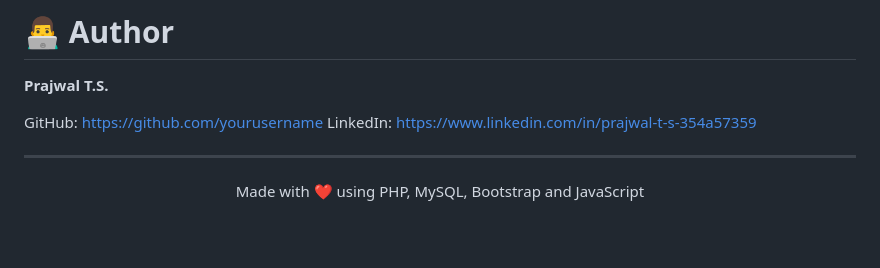
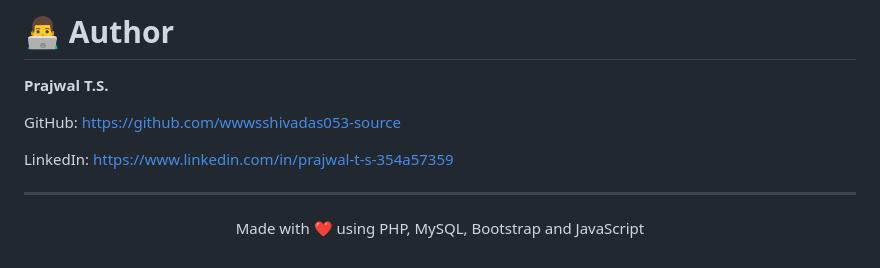
Before and after one commit to wwwsshivadas053-source/student_accommodation_system, a Markdown page: README.md, the part around the change. Rendered like a GitHub page; blank space fills up the shorter version.

```diff
--- a/README.md
+++ b/README.md
@@ -450,7 +450,8 @@ Feel free to modify and enhance it for academic or personal use.
 
 **Prajwal T.S.**
 
-GitHub: https://github.com/yourusername
+GitHub: https://github.com/wwwsshivadas053-source
+
 LinkedIn: https://www.linkedin.com/in/prajwal-t-s-354a57359
 
 ---
```
